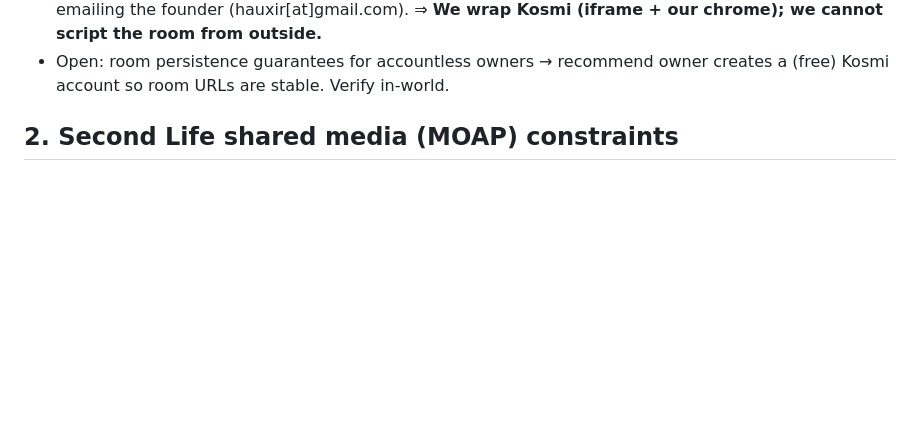
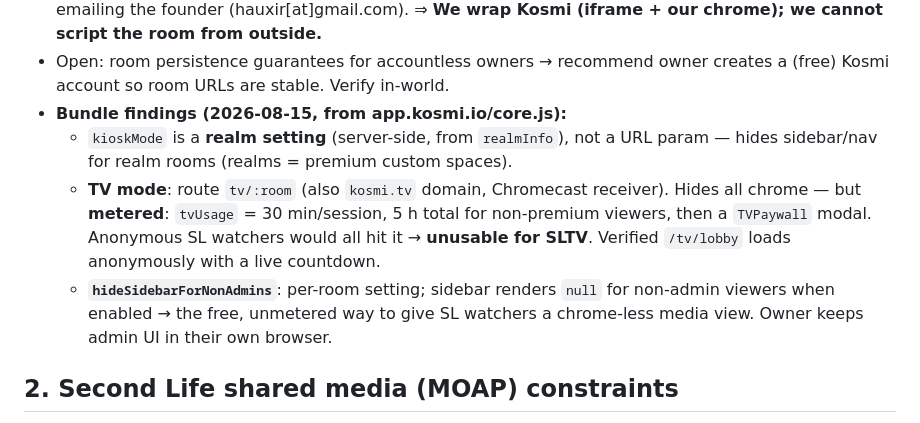
Before and after one commit to darkjonuchiha-droid/SLTV, a Markdown page: docs/research/2026-08-15-kosmi-sl-research.md, the part around the change. Drawn GitHub-style; blank space fills up the shorter version.

Commit message:
docs(research): Kosmi bundle findings — TV mode is metered, hideSidebarForNonAdmins is the lever
Co-Authored-By: Claude Fable 5 <noreply@anthropic.com>

```diff
--- a/docs/research/2026-08-15-kosmi-sl-research.md
+++ b/docs/research/2026-08-15-kosmi-sl-research.md
@@ -22,6 +22,17 @@ agents' transcripts and then verified/completed inline (curl, WebFetch, WebSearc
   ⇒ **We wrap Kosmi (iframe + our chrome); we cannot script the room from outside.**
 - Open: room persistence guarantees for accountless owners → recommend owner creates
   a (free) Kosmi account so room URLs are stable. Verify in-world.
+- **Bundle findings (2026-08-15, from app.kosmi.io/core.js):**
+  - `kioskMode` is a **realm setting** (server-side, from `realmInfo`), not a URL
+    param — hides sidebar/nav for realm rooms (realms = premium custom spaces).
+  - **TV mode**: route `tv/:room` (also `kosmi.tv` domain, Chromecast receiver).
+    Hides all chrome — but **metered**: `tvUsage` = 30 min/session, 5 h total for
+    non-premium viewers, then a `TVPaywall` modal. Anonymous SL watchers would
+    all hit it → **unusable for SLTV**. Verified `/tv/lobby` loads anonymously
+    with a live countdown.
+  - **`hideSidebarForNonAdmins`**: per-room setting; sidebar renders `null` for
+    non-admin viewers when enabled → the free, unmetered way to give SL watchers
+    a chrome-less media view. Owner keeps admin UI in their own browser.
 
 ## 2. Second Life shared media (MOAP) constraints
 
```
